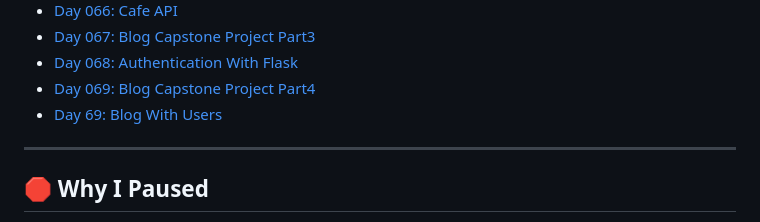
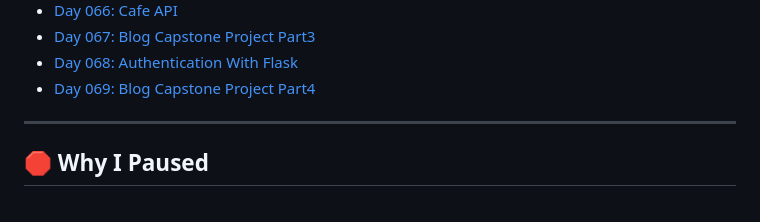
Before and after one commit to Musn0o/100_days_of_code, a Markdown page: README.md, the part around the change. Rendered like a GitHub page.

```diff
--- a/README.md
+++ b/README.md
@@ -89,7 +89,6 @@ Each folder represents a day:
 - [Day 067: Blog Capstone Project Part3](./Day_067_Blog_Capstone_Project_Part3)
 - [Day 068: Authentication With Flask](./Day_068_Authentication_With_Flask)
 - [Day 069: Blog Capstone Project Part4](./Day_069_Blog_Capstone_Project_Part4)
-- [Day 69: Blog With Users](./day_69_blog_with_users)
 
 
 ---
```
